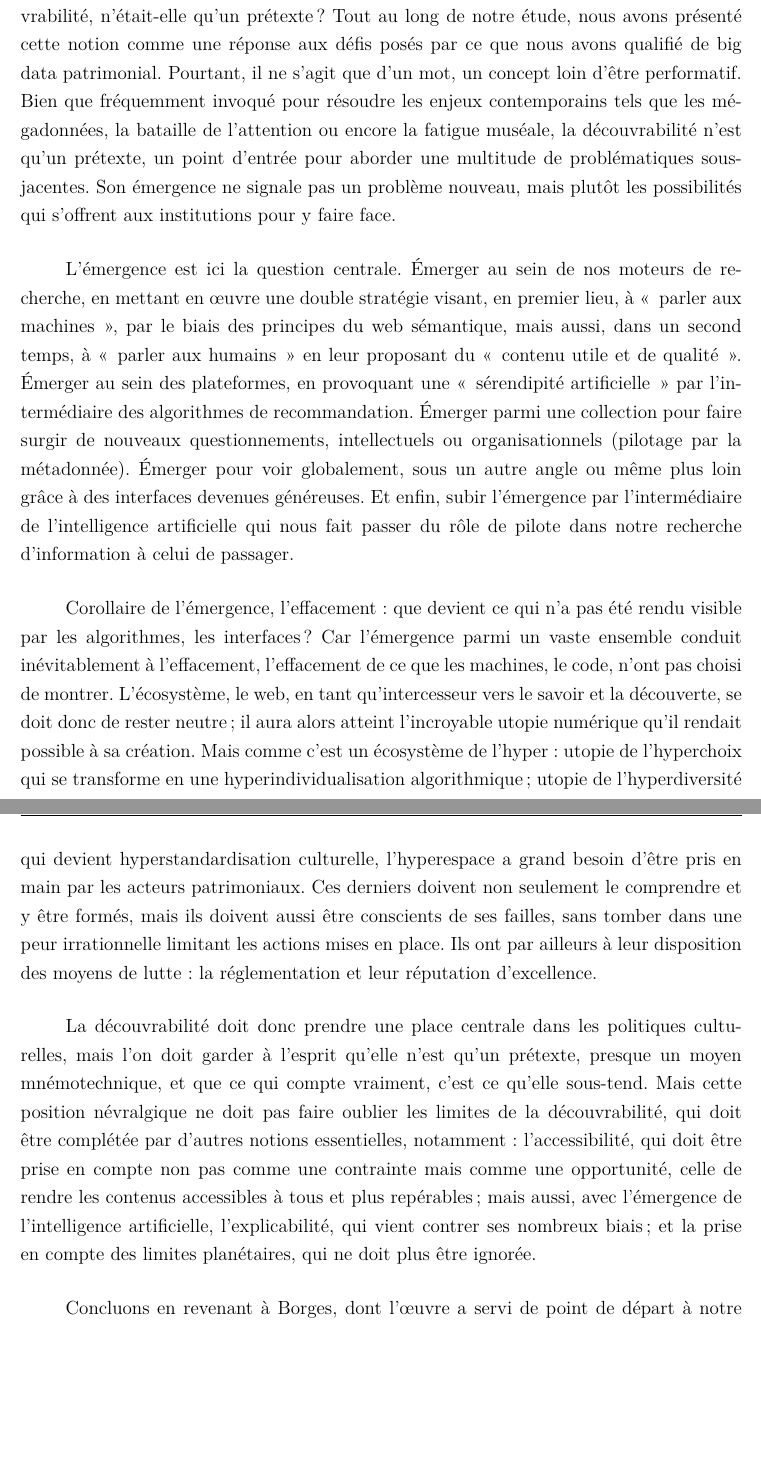
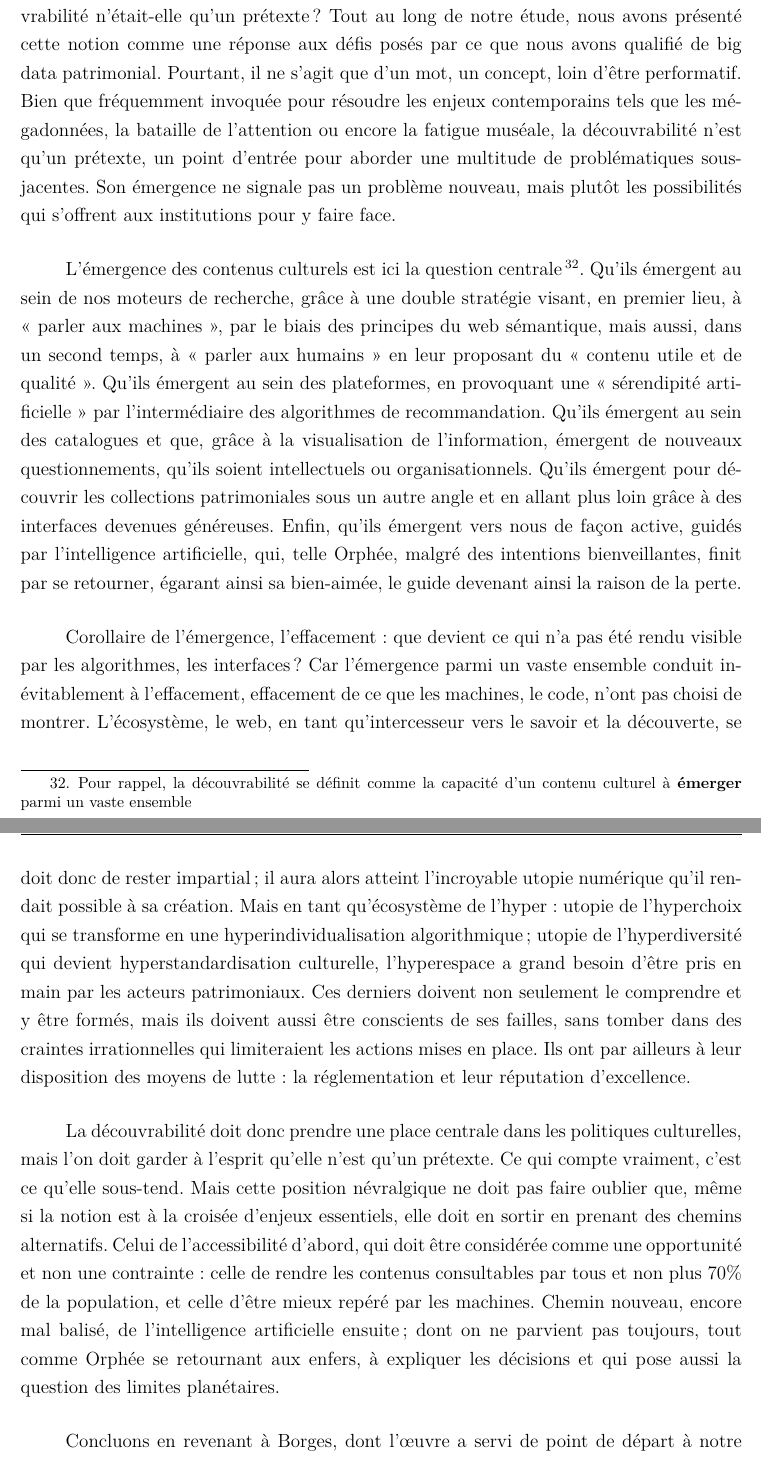
Before and after one commit to Maxime-Griveau/Memoire_decouvrabilite, a LaTeX thesis (GRIVEAU_MAXIME_document_maitre.tex): two parts of pages 137 and 138 of 146 before the commit and two parts of pages 137 and 138 of 148 after it, joined at a grey line, cut so that both start at the same text, the shorter picture padded with empty space. Compiled offline with XeLaTeX.

Commit message:
Conclusion V3

```diff
--- a/GRIVEAU_MAXIME_document_maitre.tex
+++ b/GRIVEAU_MAXIME_document_maitre.tex
@@ -277,13 +277,14 @@
 	\chapter*{Conclusion}
 	\addcontentsline{toc}{chapter}{Conclusion}
 
-	À l'heure où s'achève cette réflexion, une nouvelle interrogation surgit : la découvrabilité, n'était-elle qu'un prétexte ? Tout au long de notre étude, nous avons présenté cette notion comme une réponse aux défis posés par ce que nous avons qualifié de big data patrimonial. Pourtant, il ne s'agit que d'un mot, un concept loin d’être performatif. Bien que fréquemment invoqué pour résoudre les enjeux contemporains tels que les mégadonnées, la bataille de l'attention ou encore la fatigue muséale, la découvrabilité n’est qu’un prétexte, un point d'entrée pour aborder une multitude de problématiques sous-jacentes. Son émergence ne signale pas un problème nouveau, mais plutôt les possibilités qui s'offrent aux institutions pour y faire face.
 
-	L’émergence est ici la question centrale. Émerger au sein de nos moteurs de recherche, en mettant en œuvre une double stratégie visant, en premier lieu, à « parler aux machines », par le biais des principes du web sémantique, mais aussi, dans un second temps, à « parler aux humains » en leur proposant du « contenu utile et de qualité ». Émerger au sein des plateformes, en provoquant une « sérendipité artificielle » par l’intermédiaire des algorithmes de recommandation. Émerger parmi une collection pour faire surgir de nouveaux questionnements, intellectuels ou organisationnels (pilotage par la métadonnée). Émerger pour voir globalement, sous un autre angle ou même plus loin grâce à des interfaces devenues généreuses. Et enfin, subir l’émergence par l’intermédiaire de l'intelligence artificielle qui nous fait passer du rôle de pilote dans notre recherche d’information à celui de passager.
+	À l'heure où s'achève cette réflexion, une nouvelle interrogation surgit : la découvrabilité n'était-elle qu'un prétexte ? Tout au long de notre étude, nous avons présenté cette notion comme une réponse aux défis posés par ce que nous avons qualifié de big data patrimonial. Pourtant, il ne s'agit que d'un mot, un concept, loin d’être performatif. Bien que fréquemment invoquée pour résoudre les enjeux contemporains tels que les mégadonnées, la bataille de l'attention ou encore la fatigue muséale, la découvrabilité n’est qu’un prétexte, un point d'entrée pour aborder une multitude de problématiques sous-jacentes. Son émergence ne signale pas un problème nouveau, mais plutôt les possibilités qui s'offrent aux institutions pour y faire face.
 
-	Corollaire de l’émergence, l’effacement : que devient ce qui n’a pas été rendu visible par les algorithmes, les interfaces ? Car l’émergence parmi un vaste ensemble conduit inévitablement à l’effacement, l’effacement de ce que les machines, le code, n’ont pas choisi de montrer. L’écosystème, le web, en tant qu’intercesseur vers le savoir et la découverte, se doit donc de rester neutre ; il aura alors atteint l’incroyable utopie numérique qu’il rendait possible à sa création. Mais comme c’est un écosystème de l’hyper : utopie de l’hyperchoix qui se transforme en une hyperindividualisation algorithmique ; utopie de l’hyperdiversité qui devient hyperstandardisation culturelle, l’hyperespace a grand besoin d’être pris en main par les acteurs patrimoniaux. Ces derniers doivent non seulement le comprendre et y être formés, mais ils doivent aussi être conscients de ses failles, sans tomber dans une peur irrationnelle limitant les actions mises en place. Ils ont par ailleurs à leur disposition des moyens de lutte : la réglementation et leur réputation d’excellence.
+	L’émergence des contenus culturels est ici la question centrale\footnote{Pour rappel, la découvrabilité se définit comme la capacité d'un contenu culturel à \textbf{émerger} parmi un vaste ensemble}. Qu’ils émergent au sein de nos moteurs de recherche, grâce à une double stratégie visant, en premier lieu, à « parler aux machines », par le biais des principes du web sémantique, mais aussi, dans un second temps, à « parler aux humains » en leur proposant du « contenu utile et de qualité ». Qu’ils émergent au sein des plateformes, en provoquant une « sérendipité artificielle » par l’intermédiaire des algorithmes de recommandation. Qu’ils émergent au sein des catalogues et que, grâce à la visualisation de l’information, émergent de nouveaux questionnements, qu’ils soient intellectuels ou organisationnels. Qu’ils émergent pour découvrir les collections patrimoniales sous un autre angle et en allant plus loin grâce à des interfaces devenues généreuses. Enfin, qu’ils émergent vers nous de façon active, guidés par l’intelligence artificielle, qui, telle Orphée, malgré des intentions bienveillantes, finit par se retourner, égarant ainsi sa bien-aimée, le guide devenant ainsi la raison de la perte.
 
-	La découvrabilité doit donc prendre une place centrale dans les politiques culturelles, mais l’on doit garder à l’esprit qu’elle n’est qu’un prétexte, presque un moyen mnémotechnique, et que ce qui compte vraiment, c’est ce qu’elle sous-tend. Mais cette position névralgique ne doit pas faire oublier les limites de la découvrabilité, qui doit être complétée par d’autres notions essentielles, notamment : l’accessibilité, qui doit être prise en compte non pas comme une contrainte mais comme une opportunité, celle de rendre les contenus accessibles à tous et plus repérables ; mais aussi, avec l’émergence de l’intelligence artificielle, l’explicabilité, qui vient contrer ses nombreux biais ; et la prise en compte des limites planétaires, qui ne doit plus être ignorée.
+	Corollaire de l’émergence, l’effacement : que devient ce qui n’a pas été rendu visible par les algorithmes, les interfaces ? Car l’émergence parmi un vaste ensemble conduit inévitablement à l’effacement, effacement de ce que les machines, le code, n’ont pas choisi de montrer. L’écosystème, le web, en tant qu’intercesseur vers le savoir et la découverte, se doit donc de rester impartial ; il aura alors atteint l’incroyable utopie numérique qu’il rendait possible à sa création. Mais en tant qu’écosystème de l’hyper : utopie de l’hyperchoix qui se transforme en une hyperindividualisation algorithmique ; utopie de l’hyperdiversité qui devient hyperstandardisation culturelle, l’hyperespace a grand besoin d’être pris en main par les acteurs patrimoniaux. Ces derniers doivent non seulement le comprendre et y être formés, mais ils doivent aussi être conscients de ses failles, sans tomber dans des craintes irrationnelles qui limiteraient les actions mises en place. Ils ont par ailleurs à leur disposition des moyens de lutte : la réglementation et leur réputation d’excellence.
+
+	La découvrabilité doit donc prendre une place centrale dans les politiques culturelles, mais l’on doit garder à l’esprit qu’elle n’est qu’un prétexte. Ce qui compte vraiment, c’est ce qu’elle sous-tend. Mais cette position névralgique ne doit pas faire oublier que, même si la notion est à la croisée d’enjeux essentiels, elle doit en sortir en prenant des chemins alternatifs. Celui de l’accessibilité d’abord, qui doit être considérée comme une opportunité et non une contrainte : celle de rendre les contenus consultables par tous et non plus 70\% de la population, et celle d’être mieux repéré par les machines. Chemin nouveau, encore mal balisé, de l’intelligence artificielle ensuite ; dont on ne parvient pas toujours, tout comme Orphée se retournant aux enfers, à expliquer les décisions et qui pose aussi la question des limites planétaires.
 
 	Concluons en revenant à Borges, dont l'œuvre a servi de point de départ à notre réflexion :
 
```
Also changed, not shown: GRIVEAU_MAXIME_document_maitre.tex (2 more changed lines), 4 other files.
